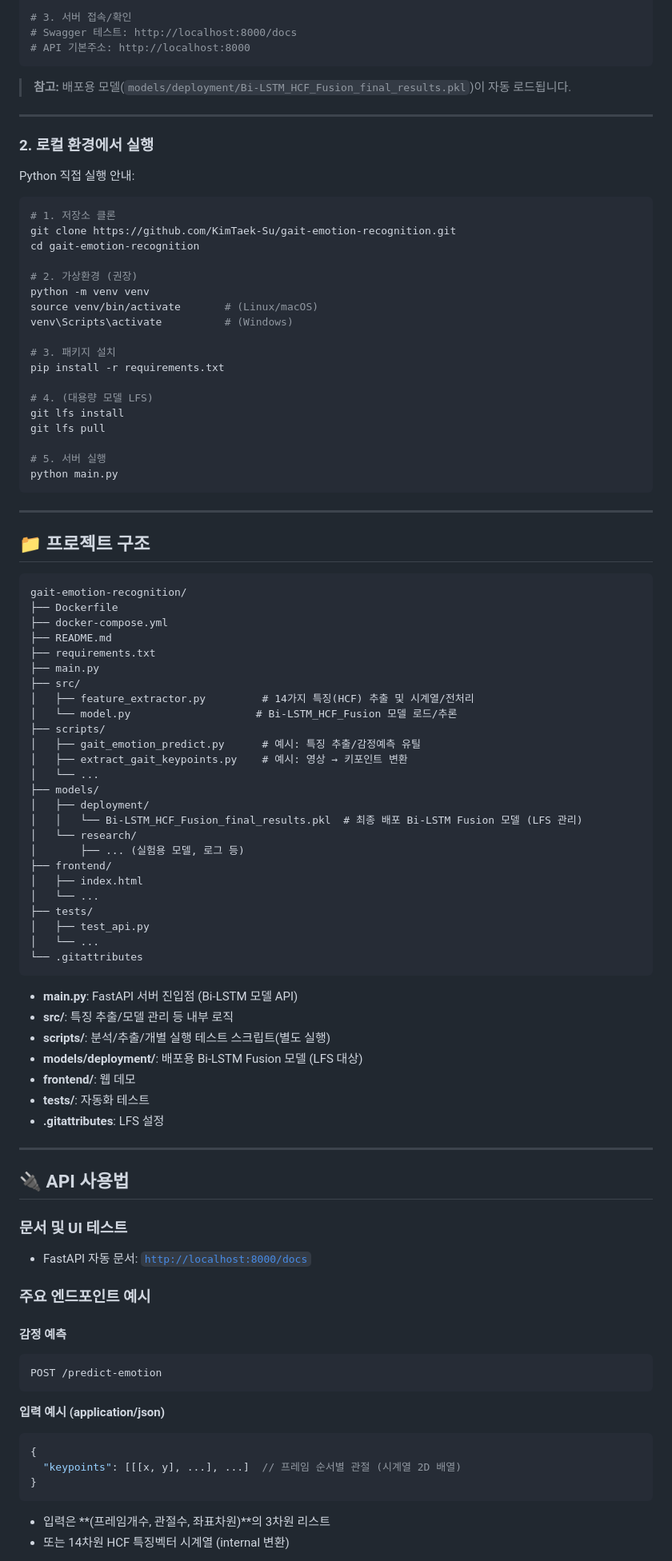
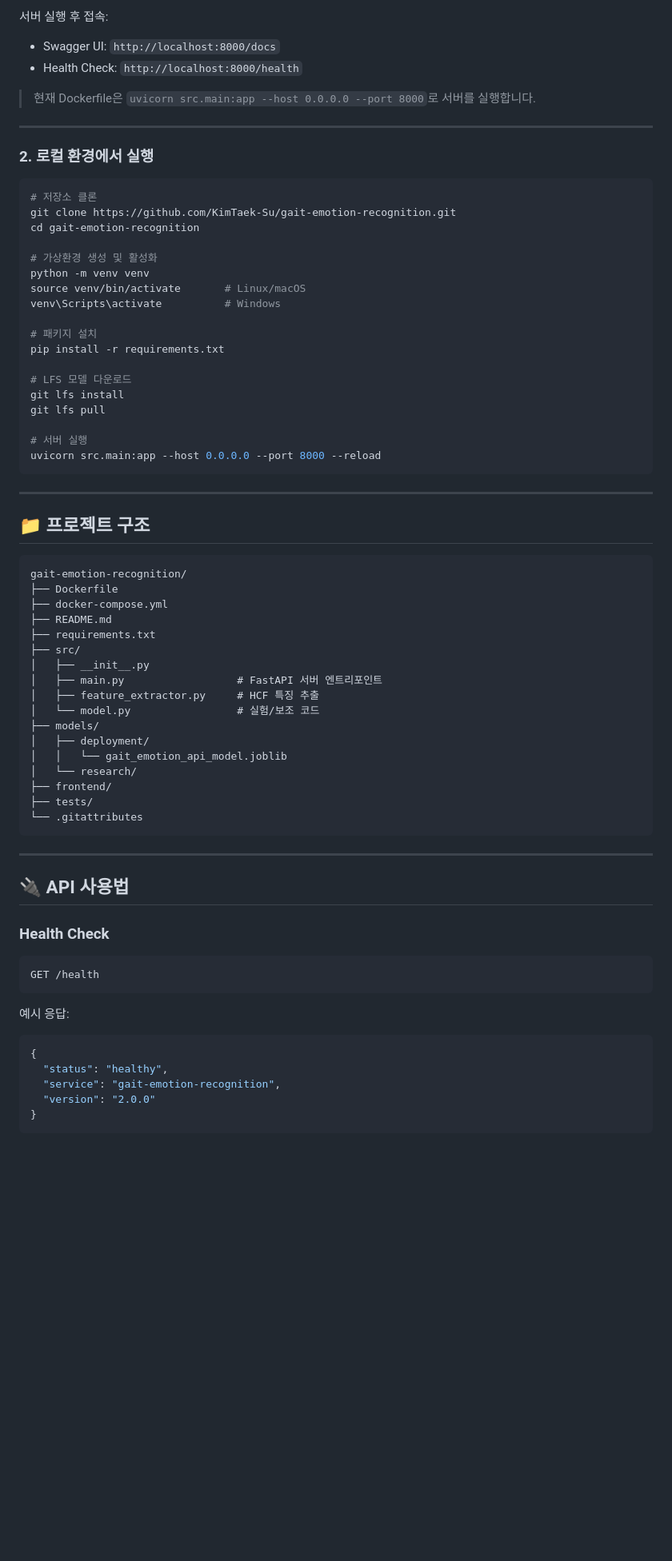
Before and after one commit to KimTaek-Su/gait-emotion-recognition, a Markdown page: README.md, the part around one of its changes. Shown at 80% size. Drawn GitHub-style; blank space fills up the shorter version.

Commit message:
docs: align README with actual runtime entrypoint and deployed model

````diff
--- a/README.md
+++ b/README.md
@@ -164,97 +107,76 @@ docker-compose up --build
 
-# 3. 서버 접속/확인
-# Swagger 테스트: http://localhost:8000/docs
-# API 기본주소: http://localhost:8000
-```
-> **참고:** 배포용 모델(`models/deployment/Bi-LSTM_HCF_Fusion_final_results.pkl`)이 자동 로드됩니다.
+서버 실행 후 접속:
+- Swagger UI: `http://localhost:8000/docs`
+- Health Check: `http://localhost:8000/health`
+
+> 현재 Dockerfile은 `uvicorn src.main:app --host 0.0.0.0 --port 8000`로 서버를 실행합니다.
 
 ---
 
 ### 2. 로컬 환경에서 실행
 
-Python 직접 실행 안내:
-
 ```bash
-# 1. 저장소 클론
+# 저장소 클론
 git clone https://github.com/KimTaek-Su/gait-emotion-recognition.git
 cd gait-emotion-recognition
 
-# 2. 가상환경 (권장)
+# 가상환경 생성 및 활성화
 python -m venv venv
-source venv/bin/activate       # (Linux/macOS)
-venv\Scripts\activate          # (Windows)
+source venv/bin/activate       # Linux/macOS
+venv\Scripts\activate          # Windows
 
-# 3. 패키지 설치
+# 패키지 설치
 pip install -r requirements.txt
 
-# 4. (대용량 모델 LFS)
+# LFS 모델 다운로드
 git lfs install
 git lfs pull
 
-# 5. 서버 실행
-python main.py
+# 서버 실행
+uvicorn src.main:app --host 0.0.0.0 --port 8000 --reload
 ```
 
 ---
 
 ## 📁 프로젝트 구조
 
-```
+```text
 gait-emotion-recognition/
 ├── Dockerfile
 ├── docker-compose.yml
 ├── README.md
 ├── requirements.txt
-├── main.py
 ├── src/
-│   ├── feature_extractor.py         # 14가지 특징(HCF) 추출 및 시계열/전처리
-│   └── model.py                    # Bi-LSTM_HCF_Fusion 모델 로드/추론
-├── scripts/
-│   ├── gait_emotion_predict.py      # 예시: 특징 추출/감정예측 유틸
-│   ├── extract_gait_keypoints.py    # 예시: 영상 → 키포인트 변환
-│   └── ...
+│   ├── __init__.py
+│   ├── main.py                  # FastAPI 서버 엔트리포인트
+│   ├── feature_extractor.py     # HCF 특징 추출
+│   └── model.py                 # 실험/보조 코드
 ├── models/
 │   ├── deployment/
-│   │   └── Bi-LSTM_HCF_Fusion_final_results.pkl  # 최종 배포 Bi-LSTM Fusion 모델 (LFS 관리)
+│   │   └── gait_emotion_api_model.joblib
 │   └── research/
-│       ├── ... (실험용 모델, 로그 등)
 ├── frontend/
-│   ├── index.html
-│   └── ...
 ├── tests/
-│   ├── test_api.py
-│   └── ...
 └── .gitattributes
 ```
-- **main.py**: FastAPI 서버 진입점 (Bi-LSTM 모델 API)
-- **src/**: 특징 추출/모델 관리 등 내부 로직
-- **scripts/**: 분석/추출/개별 실행 테스트 스크립트(별도 실행)
-- **models/deployment/**: 배포용 Bi-LSTM Fusion 모델 (LFS 대상)
-- **frontend/**: 웹 데모
-- **tests/**: 자동화 테스트
-- **.gitattributes**: LFS 설정
 
 ---
 
 ## 🔌 API 사용법
 
-### 문서 및 UI 테스트
+### Health Check
 
-- FastAPI 자동 문서: [`http://localhost:8000/docs`](http://localhost:8000/docs)
-
-### 주요 엔드포인트 예시
-
-#### 감정 예측
-```
-POST /predict-emotion
+```http
+GET /health
 ```
 
-**입력 예시 (application/json)**
+예시 응답:
+
 ```json
 {
-  "keypoints": [[[x, y], ...], ...]  // 프레임 순서별 관절 (시계열 2D 배열)
+  "status": "healthy",
+  "service": "gait-emotion-recognition",
+  "version": "2.0.0"
 }
 ```
-- 입력은 **(프레임개수, 관절수, 좌표차원)**의 3차원 리스트
-- 또는 14차원 HCF 특징벡터 시계열 (internal 변환)
 
````
Also changed, not shown: other parts of README.md (+91 -163 lines).
